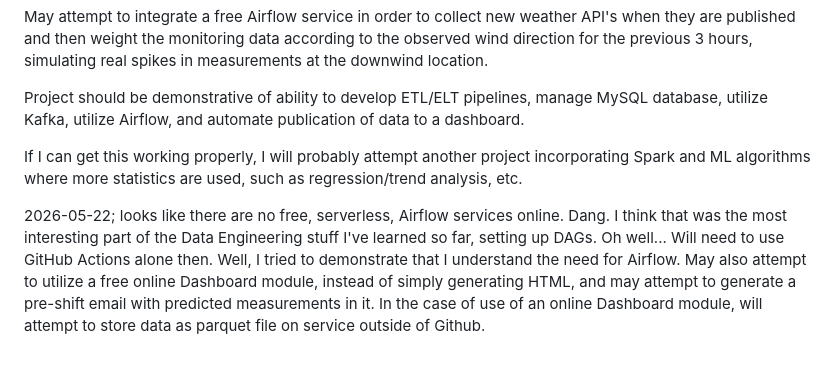
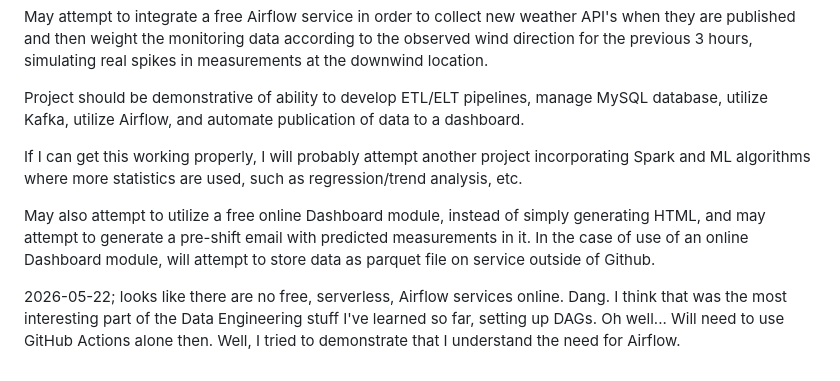
Before and after one commit to hypercord114/data-engineering-project, a Markdown page: README.md, the part around the change. GitHub-like rendering.

```diff
--- a/README.md
+++ b/README.md
@@ -22,5 +22,6 @@ Project should be demonstrative of ability to develop ETL/ELT pipelines, manage
 
 If I can get this working properly, I will probably attempt another project incorporating Spark and ML algorithms where more statistics are used, such as regression/trend analysis, etc.
 
+May also attempt to utilize a free online Dashboard module, instead of simply generating HTML, and may attempt to generate a pre-shift email with predicted measurements in it.  In the case of use of an online Dashboard module, will attempt to store data as parquet file on service outside of Github.
+
 2026-05-22; looks like there are no free, serverless, Airflow services online.  Dang.  I think that was the most interesting part of the Data Engineering stuff I've learned so far, setting up DAGs.  Oh well...  Will need to use GitHub Actions alone then.  Well, I tried to demonstrate that I understand the need for Airflow.
-May also attempt to utilize a free online Dashboard module, instead of simply generating HTML, and may attempt to generate a pre-shift email with predicted measurements in it.  In the case of use of an online Dashboard module, will attempt to store data as parquet file on service outside of Github.
```
